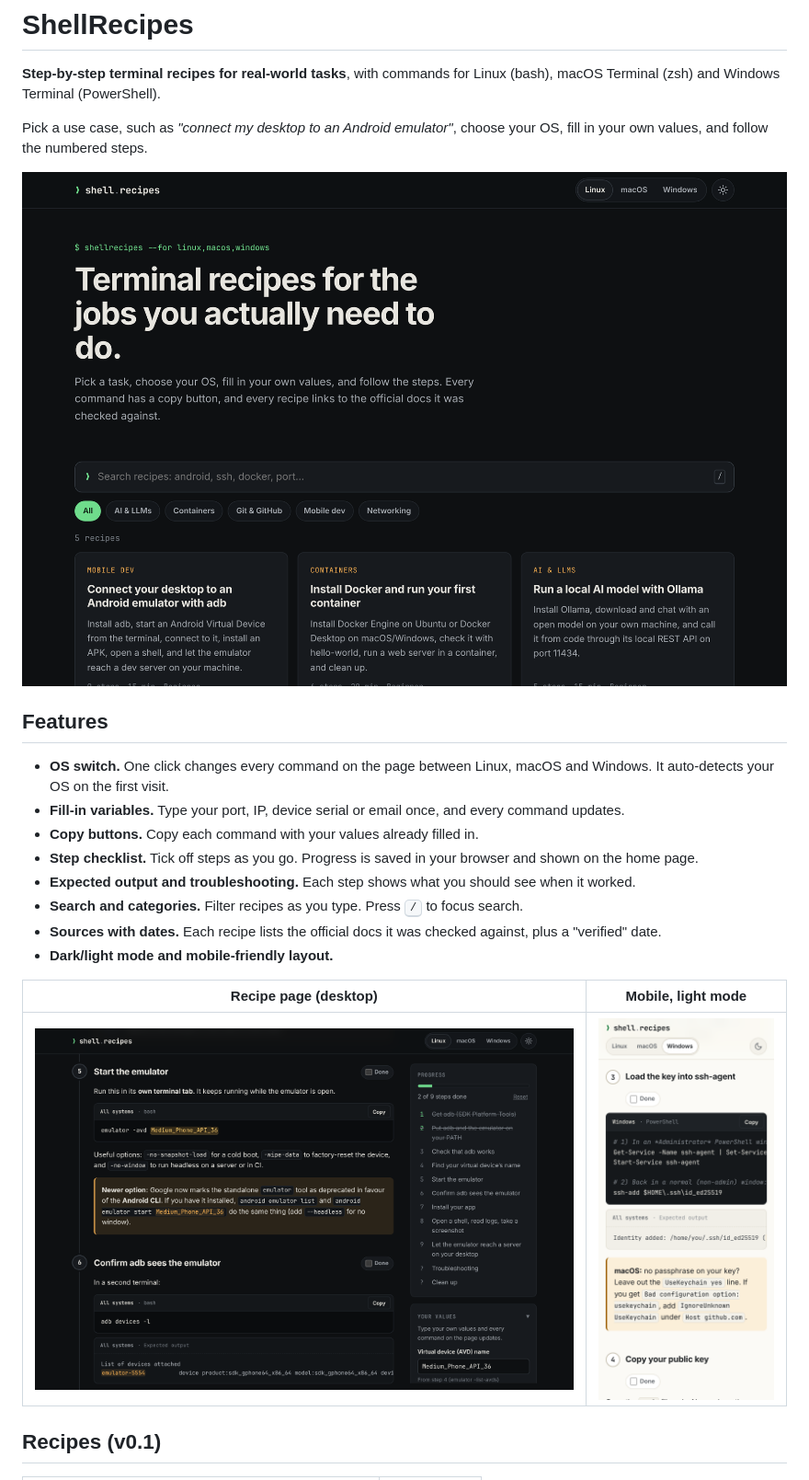
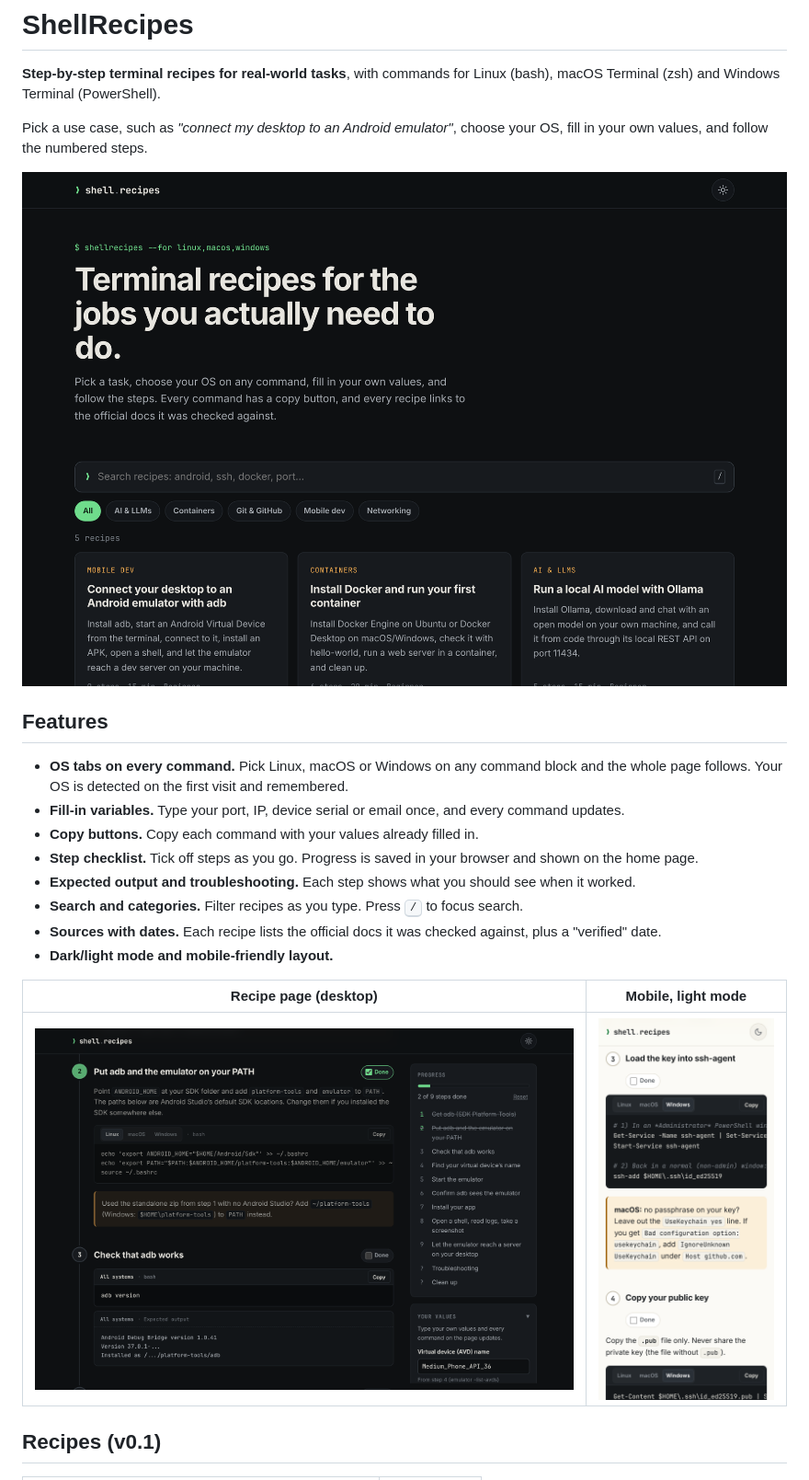
Before and after one commit to AimxnAsyraf/shell-recipes, a Markdown page: README.md, the part around the change. Shown at 92% size. Drawn GitHub-style; pictures changed too: docs/screenshots/home.png, docs/screenshots/mobile.png, docs/screenshots/recipe.png.

```diff
--- a/README.md
+++ b/README.md
@@ -8,7 +8,7 @@ Pick a use case, such as *"connect my desktop to an Android emulator"*, choose y
 
 ## Features
 
-- **OS switch.** One click changes every command on the page between Linux, macOS and Windows. It auto-detects your OS on the first visit.
+- **OS tabs on every command.** Pick Linux, macOS or Windows on any command block and the whole page follows. Your OS is detected on the first visit and remembered.
 - **Fill-in variables.** Type your port, IP, device serial or email once, and every command updates.
 - **Copy buttons.** Copy each command with your values already filled in.
 - **Step checklist.** Tick off steps as you go. Progress is saved in your browser and shown on the home page.
```
Also changed, not shown: CONTRIBUTING.md (+2 -2 lines), src/recipes/install-docker.md (+1 -1 lines), 5 other files.
